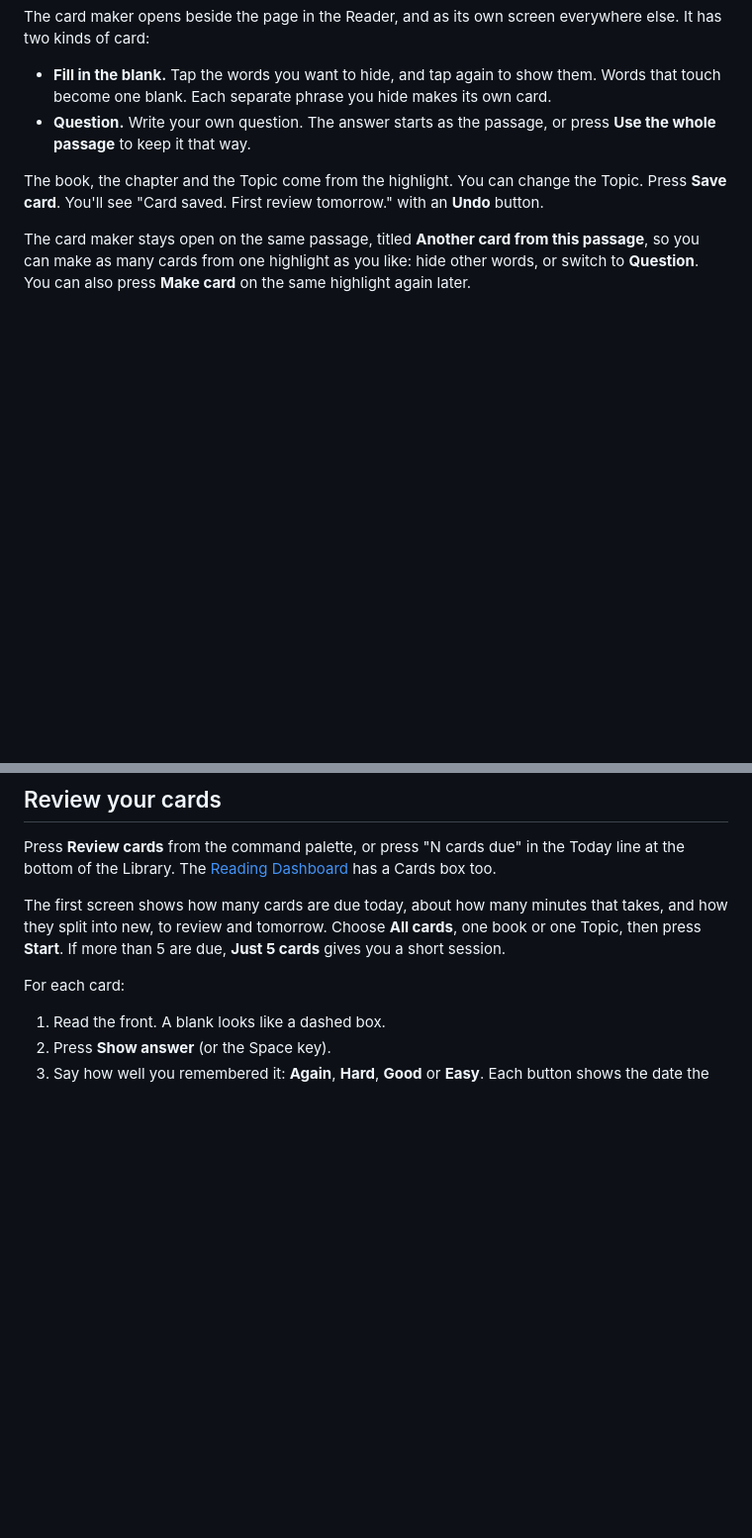
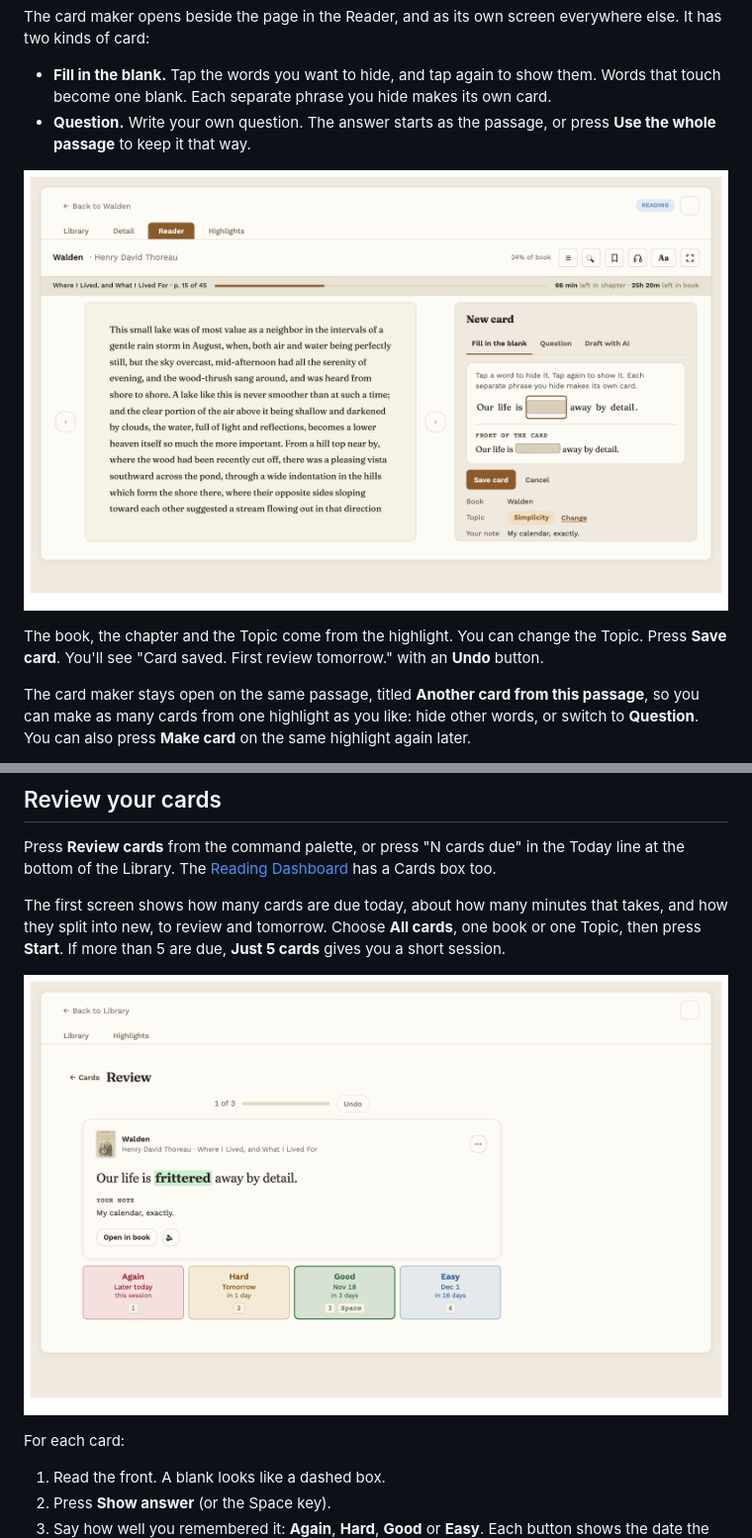
Before and after one commit to B0xfan/reading-vault, a Markdown page: manual/flashcards.md, 2 parts joined by grey strips. Shown at 99% size. Rendered like a GitHub page; pictures changed too: manual/images/card-maker.png (added), manual/images/flashcards.png (added); blank space fills up the shorter version.

Commit message:
Update README, screenshots and user manual

```diff
--- a/manual/flashcards.md
+++ b/manual/flashcards.md
@@ -17,6 +17,8 @@ The card maker opens beside the page in the Reader, and as its own screen everyw
 
 - **Fill in the blank.** Tap the words you want to hide, and tap again to show them. Words that touch become one blank. Each separate phrase you hide makes its own card.
 - **Question.** Write your own question. The answer starts as the passage, or press **Use the whole passage** to keep it that way.
+
+![The card maker beside the page, with one word hidden](images/card-maker.png)
 
 The book, the chapter and the Topic come from the highlight. You can change the Topic. Press **Save card**. You'll see "Card saved. First review tomorrow." with an **Undo** button.
 
@@ -42,6 +44,8 @@ Each card leads with the word's base form and keeps the sentence from your book.
 Press **Review cards** from the command palette, or press "N cards due" in the Today line at the bottom of the Library. The [Reading Dashboard](reading-dashboard.md) has a Cards box too.
 
 The first screen shows how many cards are due today, about how many minutes that takes, and how they split into new, to review and tomorrow. Choose **All cards**, one book or one Topic, then press **Start**. If more than 5 are due, **Just 5 cards** gives you a short session.
+
+![A card with its answer showing and the four answer buttons](images/flashcards.png)
 
 For each card:
 
```
Also changed, not shown: README.md (+10 -1 lines), assets/card-maker-light.png (added), assets/flashcards-light.png (added), assets/flashcards-phone.png (added).
